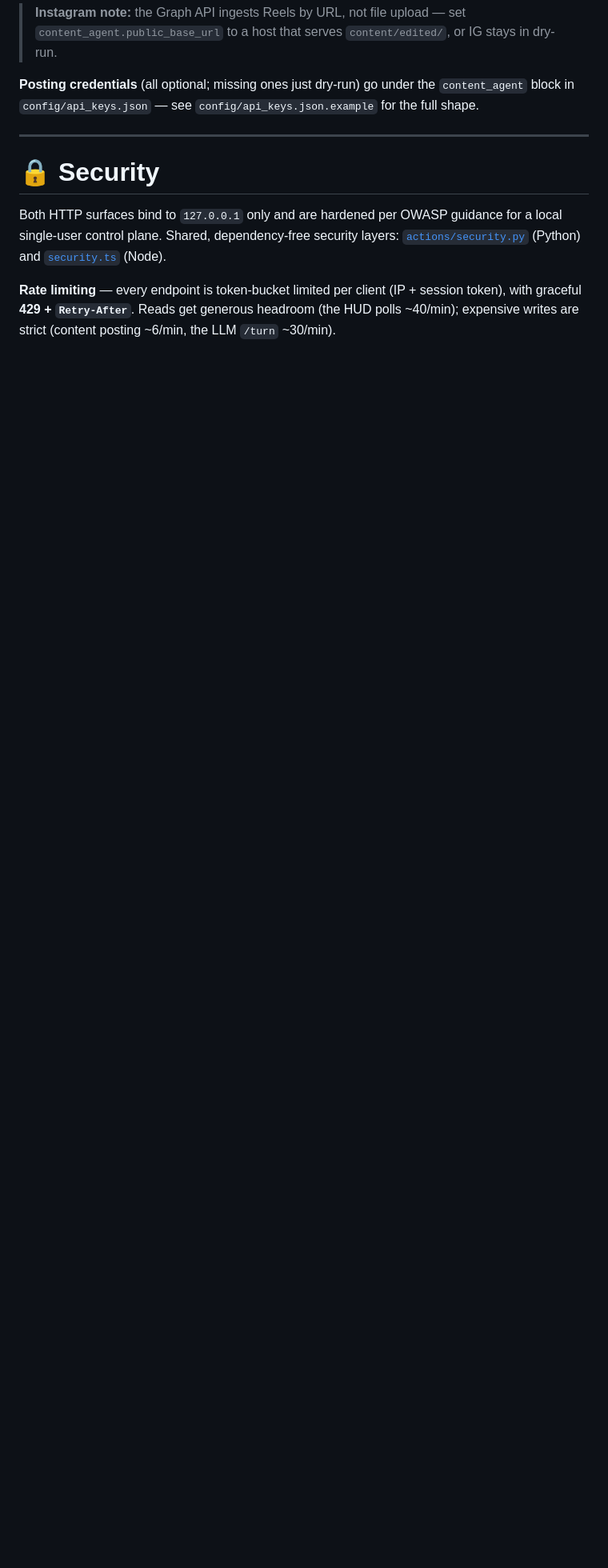
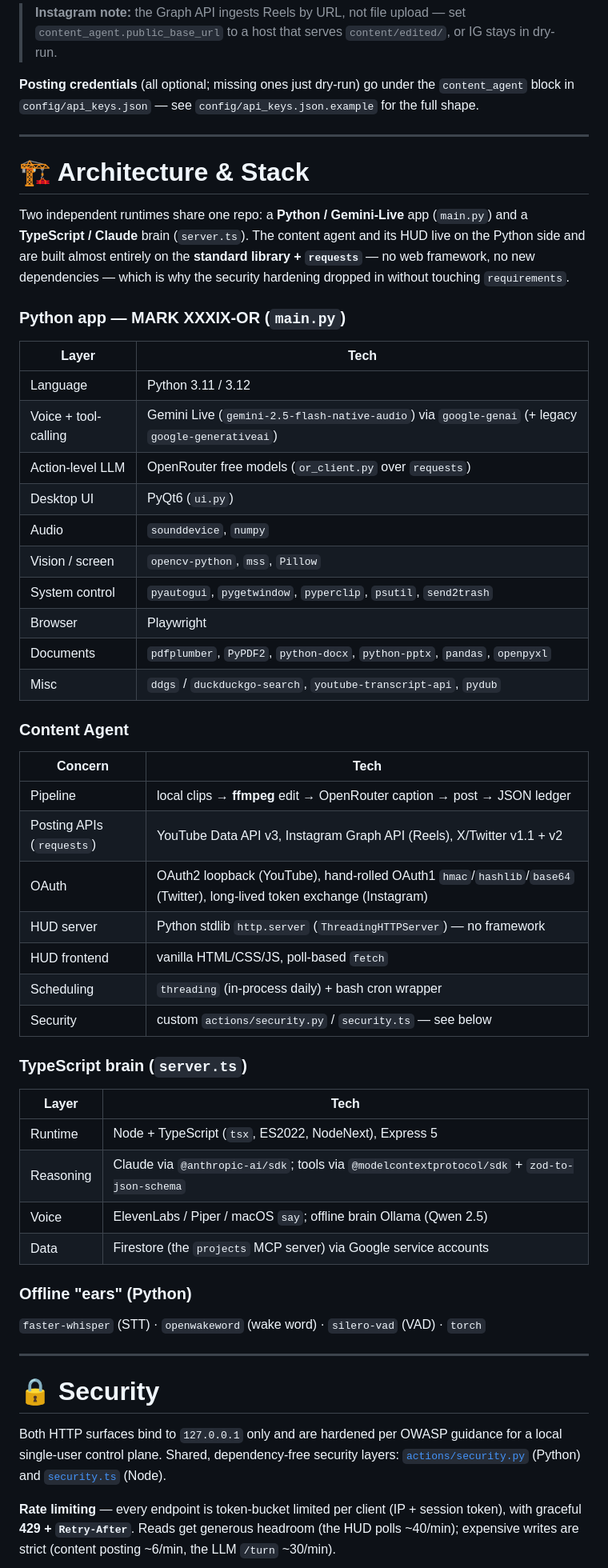
Before and after one commit to arju-singh/Jarvis, a Markdown page: README.md, the part around the change. Shown at 80% size. GitHub-like rendering; blank space fills up the shorter version.

Commit message:
docs: add Architecture & Stack section to README
Per-component breakdown (Python app, content agent, TS brain, offline ears)
covering languages, LLMs, UI, APIs, OAuth, scheduling, and the stdlib-only
content-agent/security layers.

Co-Authored-By: Claude Opus 4.8 (1M context) <noreply@anthropic.com>

```diff
--- a/README.md
+++ b/README.md
@@ -264,6 +264,51 @@ block in `config/api_keys.json` — see `config/api_keys.json.example` for the f
 
 ---
 
+# 🏗️ Architecture & Stack
+
+Two independent runtimes share one repo: a **Python / Gemini-Live** app (`main.py`) and a
+**TypeScript / Claude** brain (`server.ts`). The content agent and its HUD live on the Python
+side and are built almost entirely on the **standard library + `requests`** — no web framework,
+no new dependencies — which is why the security hardening dropped in without touching `requirements`.
+
+### Python app — MARK XXXIX-OR (`main.py`)
+| Layer | Tech |
+|---|---|
+| Language | Python 3.11 / 3.12 |
+| Voice + tool-calling | Gemini Live (`gemini-2.5-flash-native-audio`) via `google-genai` (+ legacy `google-generativeai`) |
+| Action-level LLM | OpenRouter free models (`or_client.py` over `requests`) |
+| Desktop UI | PyQt6 (`ui.py`) |
+| Audio | `sounddevice`, `numpy` |
+| Vision / screen | `opencv-python`, `mss`, `Pillow` |
+| System control | `pyautogui`, `pygetwindow`, `pyperclip`, `psutil`, `send2trash` |
+| Browser | Playwright |
+| Documents | `pdfplumber`, `PyPDF2`, `python-docx`, `python-pptx`, `pandas`, `openpyxl` |
+| Misc | `ddgs` / `duckduckgo-search`, `youtube-transcript-api`, `pydub` |
+
+### Content Agent
+| Concern | Tech |
+|---|---|
+| Pipeline | local clips → **ffmpeg** edit → OpenRouter caption → post → JSON ledger |
+| Posting APIs (`requests`) | YouTube Data API v3, Instagram Graph API (Reels), X/Twitter v1.1 + v2 |
+| OAuth | OAuth2 loopback (YouTube), hand-rolled OAuth1 `hmac`/`hashlib`/`base64` (Twitter), long-lived token exchange (Instagram) |
+| HUD server | Python stdlib `http.server` (`ThreadingHTTPServer`) — no framework |
+| HUD frontend | vanilla HTML/CSS/JS, poll-based `fetch` |
+| Scheduling | `threading` (in-process daily) + bash cron wrapper |
+| Security | custom `actions/security.py` / `security.ts` — see below |
+
+### TypeScript brain (`server.ts`)
+| Layer | Tech |
+|---|---|
+| Runtime | Node + TypeScript (`tsx`, ES2022, NodeNext), Express 5 |
+| Reasoning | Claude via `@anthropic-ai/sdk`; tools via `@modelcontextprotocol/sdk` + `zod-to-json-schema` |
+| Voice | ElevenLabs / Piper / macOS `say`; offline brain Ollama (Qwen 2.5) |
+| Data | Firestore (the `projects` MCP server) via Google service accounts |
+
+### Offline "ears" (Python)
+`faster-whisper` (STT) · `openwakeword` (wake word) · `silero-vad` (VAD) · `torch`
+
+---
+
 # 🔒 Security
 
 Both HTTP surfaces bind to `127.0.0.1` only and are hardened per OWASP guidance for a
```
